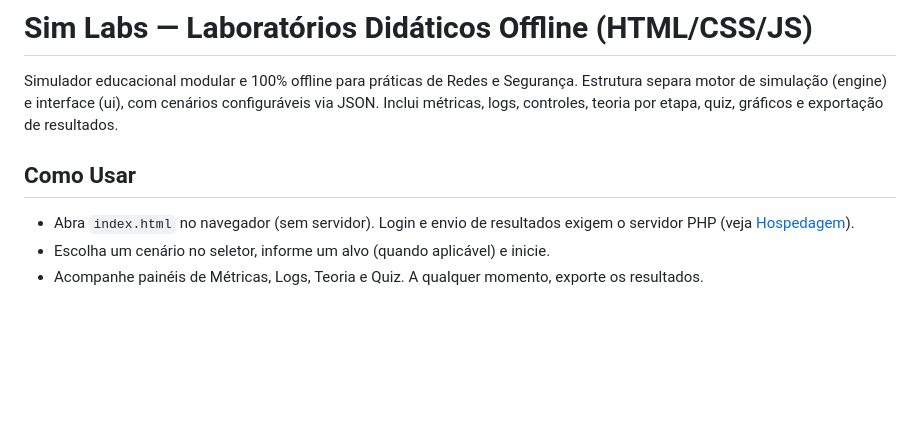
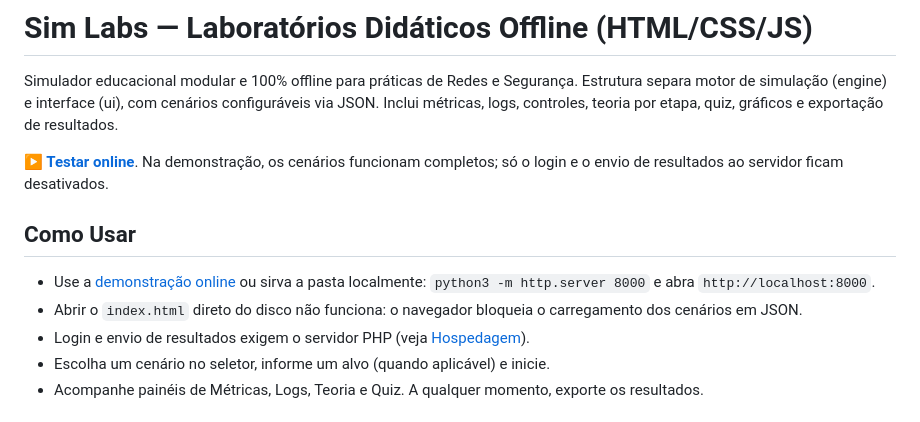
Before and after one commit to jhordanleandro/sim-labs, a Markdown page: README.md, the part around the change. Rendered like a GitHub page; blank space fills up the shorter version.

Commit message:
docs: link da demonstração online e forma correta de rodar localmente
Abrir o index.html direto do disco não carrega os cenários (o navegador
bloqueia fetch em file://); documenta o servidor local.

Co-Authored-By: Claude Opus 5.5 <noreply@anthropic.com>

```diff
--- a/README.md
+++ b/README.md
@@ -2,8 +2,12 @@
 
 Simulador educacional modular e 100% offline para práticas de Redes e Segurança. Estrutura separa motor de simulação (engine) e interface (ui), com cenários configuráveis via JSON. Inclui métricas, logs, controles, teoria por etapa, quiz, gráficos e exportação de resultados.
 
+**[▶ Testar online](https://jhordanleandro.github.io/sim-labs/)**. Na demonstração, os cenários funcionam completos; só o login e o envio de resultados ao servidor ficam desativados.
+
 ## Como Usar
-- Abra `index.html` no navegador (sem servidor). Login e envio de resultados exigem o servidor PHP (veja [Hospedagem](#hospedagem-hostinger-e-acompanhamento)).
+- Use a [demonstração online](https://jhordanleandro.github.io/sim-labs/) ou sirva a pasta localmente: `python3 -m http.server 8000` e abra `http://localhost:8000`.
+- Abrir o `index.html` direto do disco não funciona: o navegador bloqueia o carregamento dos cenários em JSON.
+- Login e envio de resultados exigem o servidor PHP (veja [Hospedagem](#hospedagem-hostinger-e-acompanhamento)).
 - Escolha um cenário no seletor, informe um alvo (quando aplicável) e inicie.
 - Acompanhe painéis de Métricas, Logs, Teoria e Quiz. A qualquer momento, exporte os resultados.
 
```
